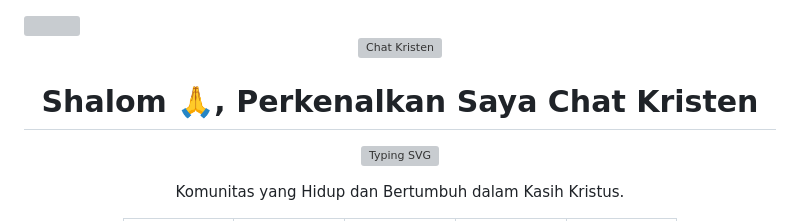
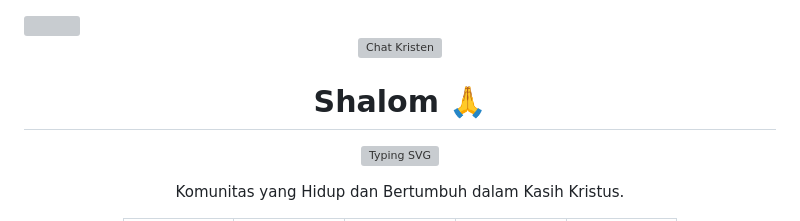
Before and after one commit to chatkristen/chatkristen, a Markdown page: README.md, the part around the change. Rendered like a GitHub page; grey boxes are pictures that could not be loaded.

```diff
--- a/README.md
+++ b/README.md
@@ -6,7 +6,7 @@
   </a>
 </div>
 
-<h1 align="center">Shalom 🙏, Perkenalkan Saya Chat Kristen</h1>
+<h1 align="center">Shalom 🙏</h1>
 
 <p align="center">
 <img src="https://readme-typing-svg.herokuapp.com?font=Fira+Code&pause=1000&color=F89000&center=true&Center=true&width=435&lines=Iman+memberi+kekuatan;Pengharapan+memberi+alasan;Kasih+menyatukan+semuanya." alt="Typing SVG" />
```
